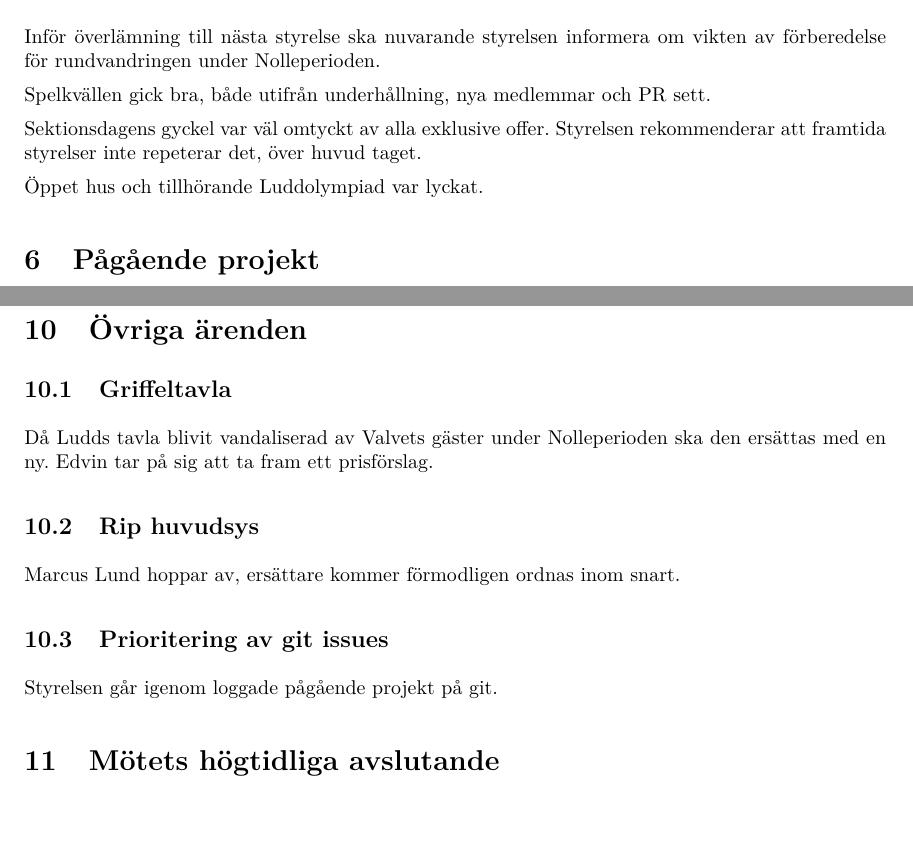
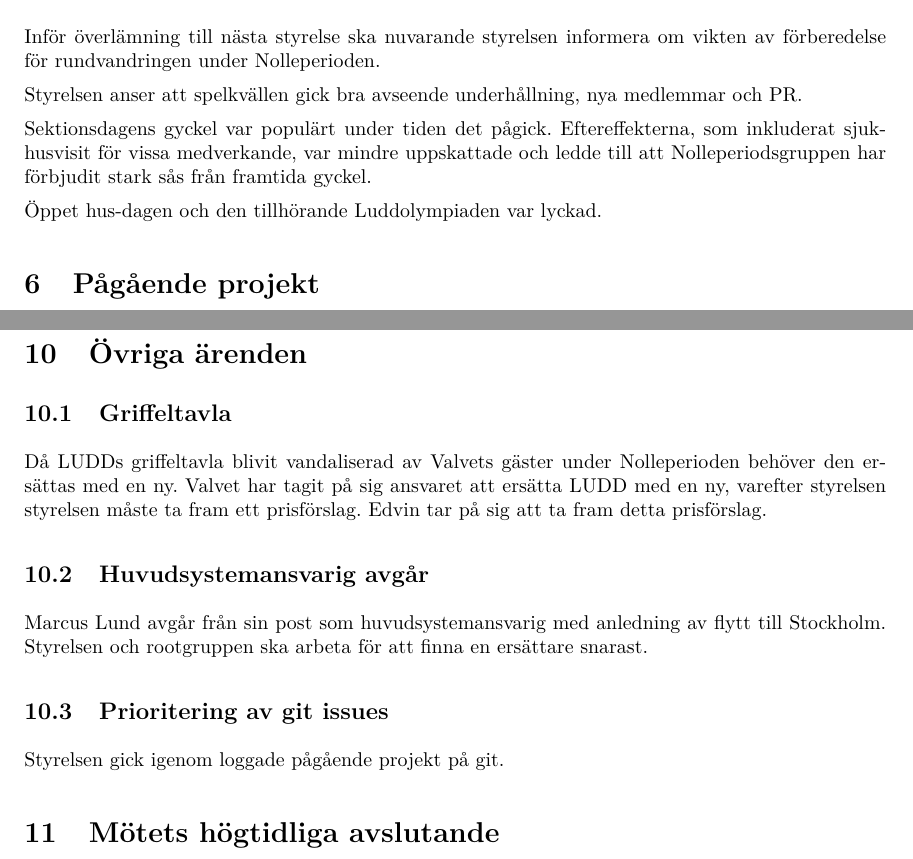
Before and after one commit to LHJ/protokoll, a LaTeX document (Protokoll/2018/08-augusti/29/2018-08-29.tex): two parts of pages 2 and 4 of 4, joined at a grey line, cut so that both start at the same text, the shorter picture padded with empty space. Compiled offline with pdfLaTeX.

Commit message:
Fixed some stuff, added some stuff

```diff
--- a/Protokoll/2018/08-augusti/29/2018-08-29.tex
+++ b/Protokoll/2018/08-augusti/29/2018-08-29.tex
@@ -50,11 +50,11 @@ Inga bordlagda ärenden.
 % Skriv det som är relevant kring punkten.
 Inför överlämning till nästa styrelse ska nuvarande styrelsen informera om vikten av förberedelse för rundvandringen under Nolleperioden.
 
-Spelkvällen gick bra, både utifrån underhållning, nya medlemmar och PR sett.
+Styrelsen anser att spelkvällen gick bra avseende underhållning, nya medlemmar och PR.
 
-Sektionsdagens gyckel var väl omtyckt av alla exklusive offer. Styrelsen rekommenderar att framtida styrelser inte repeterar det, över huvud taget.
+Sektionsdagens gyckel var populärt under tiden det pågick. Eftereffekterna, som inkluderat sjukhusvisit för vissa medverkande, var mindre uppskattade och ledde till att Nolleperiodsgruppen har förbjudit stark sås från framtida gyckel.
 
-Öppet hus och tillhörande Luddolympiad var lyckat.
+Öppet hus-dagen och den tillhörande Luddolympiaden var lyckad.
 
 \punkt{Pågående projekt}
 
@@ -110,14 +110,14 @@ Det har varit mycket regn och chans för regn senaste tiden. Styrelsen ska plane
 
 \punkt{Övriga ärenden}
 \subpunkt{Griffeltavla}
-Då Ludds tavla blivit vandaliserad av Valvets gäster under Nolleperioden ska den ersättas med en ny.
-Edvin tar på sig att ta fram ett prisförslag.
+Då LUDDs griffeltavla blivit vandaliserad av Valvets gäster under Nolleperioden behöver den ersättas med en ny. Valvet har tagit på sig ansvaret att ersätta LUDD med en ny, varefter styrelsen styrelsen måste ta fram ett prisförslag.
+Edvin tar på sig att ta fram detta prisförslag.
 
 % Icke beslutsfattande frågor och funderingar kring föreningen.
-\subpunkt{Rip huvudsys}
-Marcus Lund hoppar av, ersättare kommer förmodligen ordnas inom snart.
+\subpunkt{Huvudsystemansvarig avgår}
+Marcus Lund avgår från sin post som huvudsystemansvarig med anledning av flytt till Stockholm. Styrelsen och rootgruppen ska arbeta för att finna en ersättare snarast.
 
 \subpunkt{Prioritering av git issues}
-Styrelsen går igenom loggade pågående projekt på git.
+Styrelsen gick igenom loggade pågående projekt på git.
 
 \end{document}
```
Also changed, not shown: Protokoll/2018/08-augusti/29/2018-08-29.tex (4 more changed lines).
